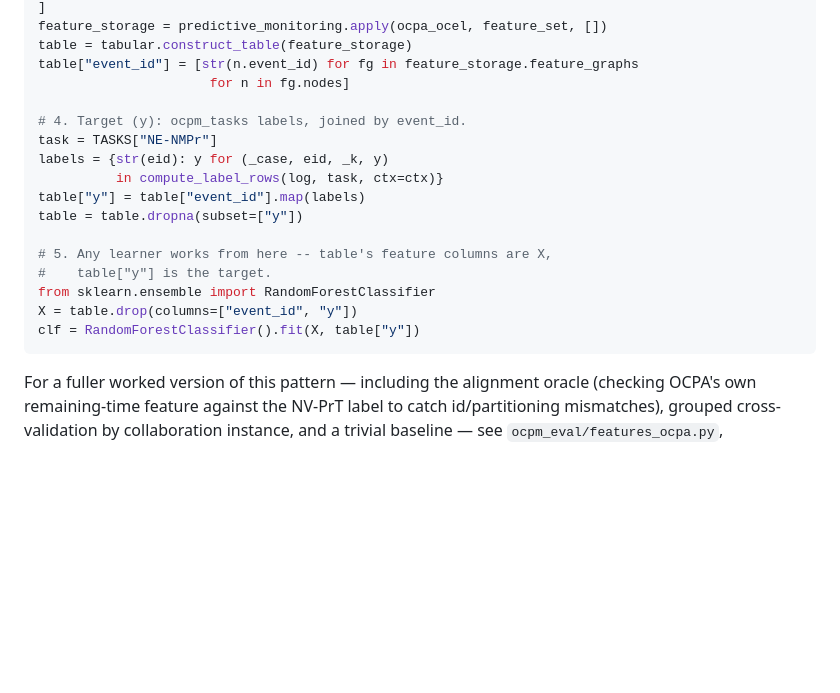
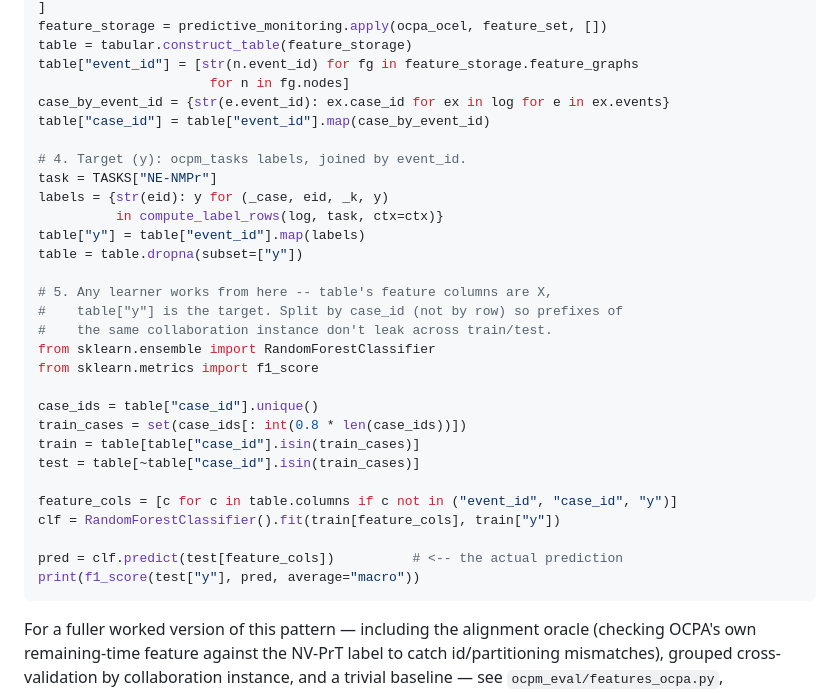
Before and after one commit to dcalegar/ocpm-collab-ppm, a Markdown page: src/ocpm_tasks/README.md, the part around the change. Drawn GitHub-style; blank space fills up the shorter version.

Commit message:
updated README with example

````diff
--- a/src/ocpm_tasks/README.md
+++ b/src/ocpm_tasks/README.md
@@ -107,6 +107,8 @@ feature_storage = predictive_monitoring.apply(ocpa_ocel, feature_set, [])
 table = tabular.construct_table(feature_storage)
 table["event_id"] = [str(n.event_id) for fg in feature_storage.feature_graphs
                       for n in fg.nodes]
+case_by_event_id = {str(e.event_id): ex.case_id for ex in log for e in ex.events}
+table["case_id"] = table["event_id"].map(case_by_event_id)
 
 # 4. Target (y): ocpm_tasks labels, joined by event_id.
 task = TASKS["NE-NMPr"]
@@ -116,10 +118,21 @@ table["y"] = table["event_id"].map(labels)
 table = table.dropna(subset=["y"])
 
 # 5. Any learner works from here -- table's feature columns are X,
-#    table["y"] is the target.
+#    table["y"] is the target. Split by case_id (not by row) so prefixes of
+#    the same collaboration instance don't leak across train/test.
 from sklearn.ensemble import RandomForestClassifier
-X = table.drop(columns=["event_id", "y"])
-clf = RandomForestClassifier().fit(X, table["y"])
+from sklearn.metrics import f1_score
+
+case_ids = table["case_id"].unique()
+train_cases = set(case_ids[: int(0.8 * len(case_ids))])
+train = table[table["case_id"].isin(train_cases)]
+test = table[~table["case_id"].isin(train_cases)]
+
+feature_cols = [c for c in table.columns if c not in ("event_id", "case_id", "y")]
+clf = RandomForestClassifier().fit(train[feature_cols], train["y"])
+
+pred = clf.predict(test[feature_cols])          # <-- the actual prediction
+print(f1_score(test["y"], pred, average="macro"))
 ```
 
 For a fuller worked version of this pattern — including the alignment
````
